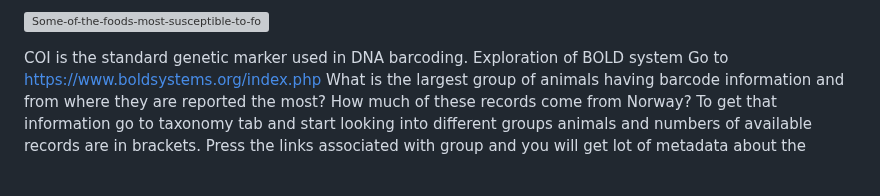
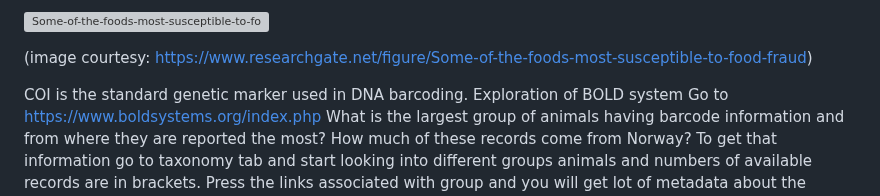
Before and after one commit to shri1984/study-images, a Markdown page: Genetic Database.md, the part around the change. GitHub-like rendering; blank space fills up the shorter version; grey boxes are pictures that could not be loaded.

```diff
--- a/Genetic Database.md
+++ b/Genetic Database.md
@@ -123,6 +123,7 @@ Let’s say you have DNA from an unknown sample (fish or plants or DNA extracted
 
  ![Some-of-the-foods-most-susceptible-to-food-fraud](https://github.com/shri1984/study-images/assets/58723191/5c14145d-bdfa-46fc-ba99-40076ab70927)
 
+(image courtesy: https://www.researchgate.net/figure/Some-of-the-foods-most-susceptible-to-food-fraud)
 
 COI is the standard genetic marker used in DNA barcoding.
 Exploration of BOLD system
```
